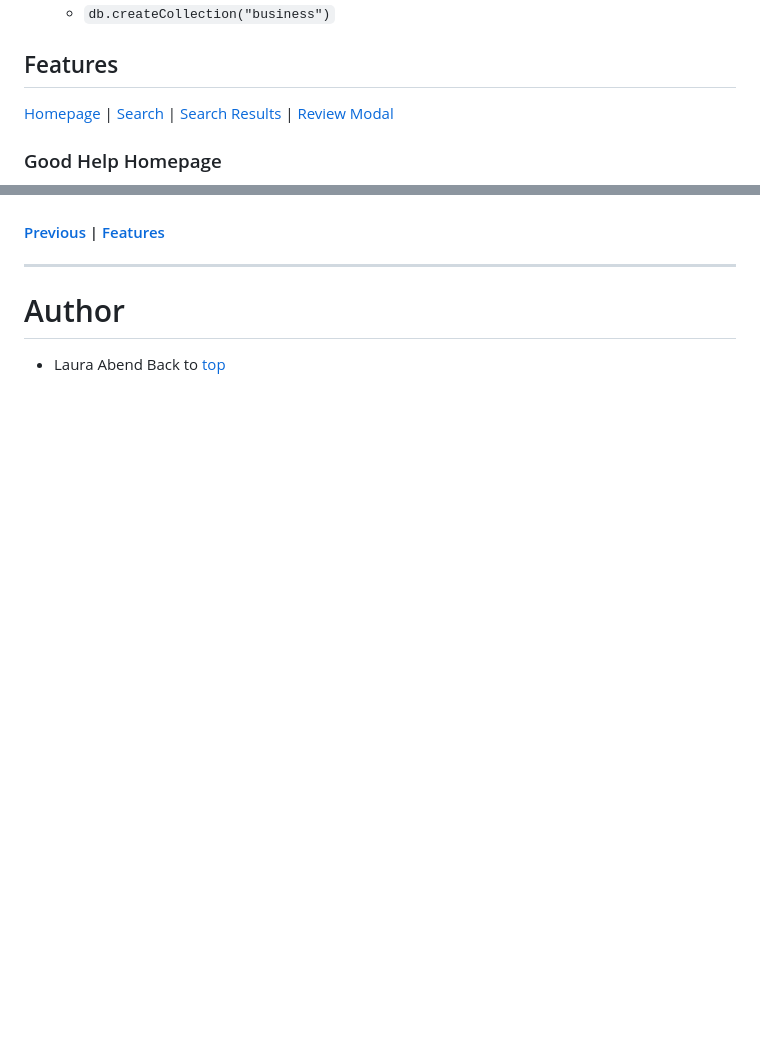
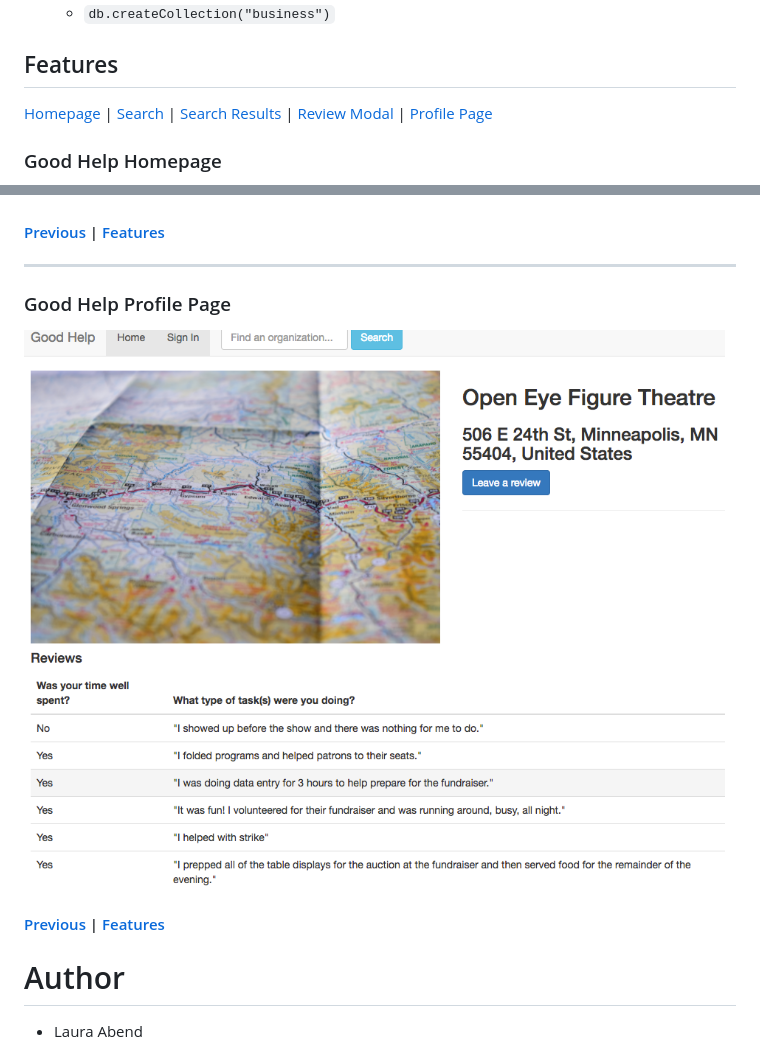
Before and after one commit to thisisserious/soloProject, a Markdown page: README.md, 2 parts joined by grey strips. Drawn GitHub-style; pictures changed too: screenshots/profile.png (added); blank space fills up the shorter version.

Commit message:
add profile screenshot and link in README

```diff
--- a/README.md
+++ b/README.md
@@ -12,7 +12,7 @@ This project was designed to showcase my full-stack skills in planning, designin
     - `db.createCollection("business")`
 
 ## <a name="features">Features</a>
-[Homepage](#homepage) | [Search](#search) | [Search Results](#results) | [Review Modal](#review)
+[Homepage](#homepage) | [Search](#search) | [Search Results](#results) | [Review Modal](#review) | [Profile Page](#profile)
 
 ### <a name="homepage">Good Help Homepage</a>
 ![Good Help](screenshots/homepage.png)
@@ -34,6 +34,12 @@ This project was designed to showcase my full-stack skills in planning, designin
 #### [Previous](#results) | [Features](#features)
 ---
 
+### <a name="profile">Good Help Profile Page</a>
+![Good Help Profile Page](screenshots/profile.png)
+#### [Previous](#review) | [Features](#features)
+
+
 # Author
 - Laura Abend
+
 Back to [top](#top)
```
